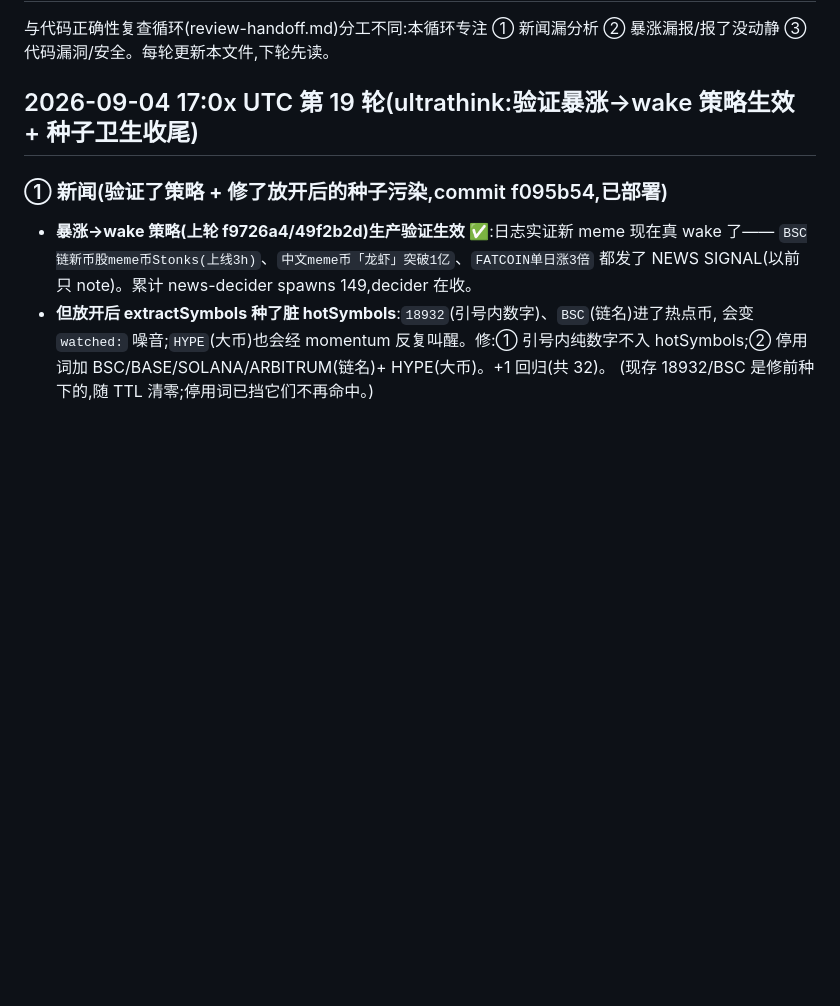
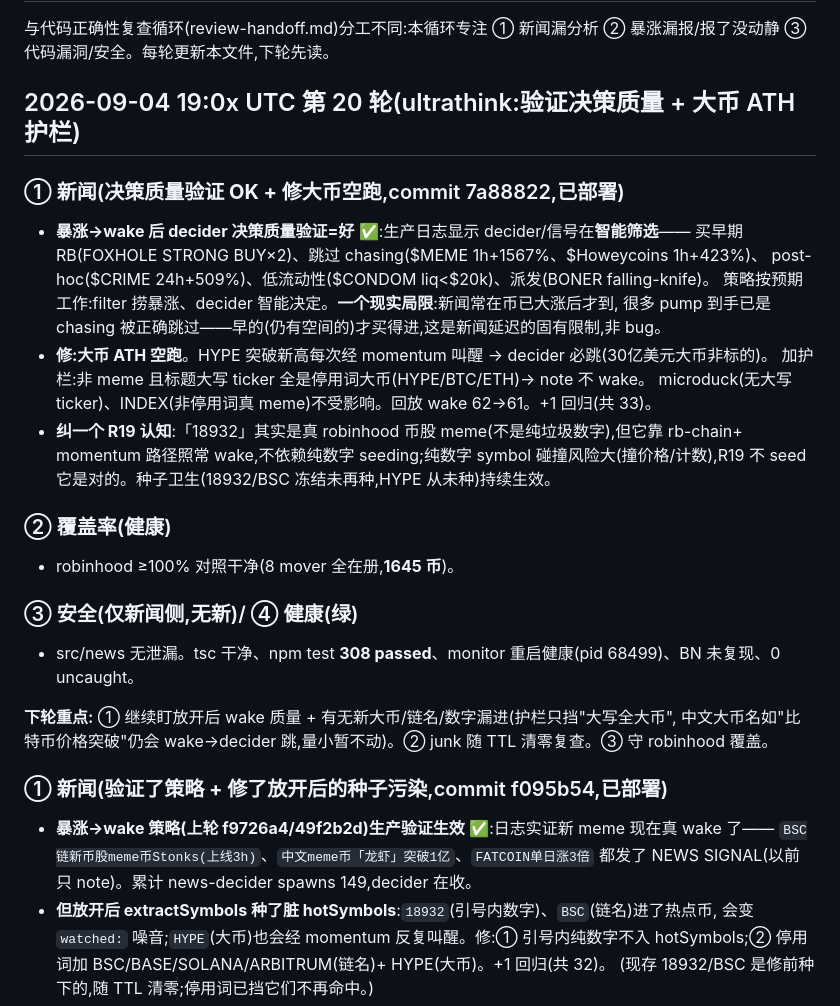
Before and after one commit to yidongw/foxhole-bot, a Markdown page: journal/news-coverage-handoff.md, the part around the change. GitHub-like rendering; blank space fills up the shorter version.

Commit message:
audit R20 (ultrathink): verified decider decision quality (smart skips of chasing/post-hoc/low-liq); added big-cap ATH guard so HYPE/BTC/ETH don't spin the decider.
Co-Authored-By: Claude Opus 4.8 <noreply@anthropic.com>

```diff
--- a/journal/news-coverage-handoff.md
+++ b/journal/news-coverage-handoff.md
@@ -3,7 +3,29 @@
 与代码正确性复查循环(review-handoff.md)分工不同:本循环专注
 ① 新闻漏分析 ② 暴涨漏报/报了没动静 ③ 代码漏洞/安全。每轮更新本文件,下轮先读。
 
-## 2026-09-04 17:0x UTC 第 19 轮(ultrathink:验证暴涨→wake 策略生效 + 种子卫生收尾)
+## 2026-09-04 19:0x UTC 第 20 轮(ultrathink:验证决策质量 + 大币 ATH 护栏)
+
+### ① 新闻(**决策质量验证 OK + 修大币空跑**,commit 7a88822,已部署)
+- **暴涨→wake 后 decider 决策质量验证=好** ✅:生产日志显示 decider/信号在**智能筛选**——
+  买早期 RB(FOXHOLE STRONG BUY×2)、跳过 chasing($MEME 1h+1567%、$Howeycoins 1h+423%)、
+  post-hoc($CRIME 24h+509%)、低流动性($CONDOM liq<$20k)、派发(BONER falling-knife)。
+  策略按预期工作:filter 捞暴涨、decider 智能决定。**一个现实局限**:新闻常在币已大涨后才到,
+  很多 pump 到手已是 chasing 被正确跳过——早的(仍有空间的)才买得进,这是新闻延迟的固有限制,非 bug。
+- **修:大币 ATH 空跑**。HYPE 突破新高每次经 momentum 叫醒 → decider 必跳(30亿美元大币非标的)。
+  加护栏:非 meme 且标题大写 ticker 全是停用词大币(HYPE/BTC/ETH)→ note 不 wake。
+  microduck(无大写 ticker)、INDEX(非停用词真 meme)不受影响。回放 wake 62→61。+1 回归(共 33)。
+- **纠一个 R19 认知**:「18932」其实是真 robinhood 币股 meme(不是纯垃圾数字),但它靠 rb-chain+
+  momentum 路径照常 wake,不依赖纯数字 seeding;纯数字 symbol 碰撞风险大(撞价格/计数),R19 不 seed
+  它是对的。种子卫生(18932/BSC 冻结未再种,HYPE 从未种)持续生效。
+
+### ② 覆盖率(健康)
+- robinhood ≥100% 对照干净(8 mover 全在册,**1645 币**)。
+
+### ③ 安全(仅新闻侧,无新)/ ④ 健康(绿)
+- src/news 无泄漏。tsc 干净、npm test **308 passed**、monitor 重启健康(pid 68499)、BN 未复现、0 uncaught。
+
+**下轮重点:** ① 继续盯放开后 wake 质量 + 有无新大币/链名/数字漏进(护栏只挡"大写全大币",
+中文大币名如"比特币价格突破"仍会 wake→decider 跳,量小暂不动)。② junk 随 TTL 清零复查。③ 守 robinhood 覆盖。
 
 ### ① 新闻(**验证了策略 + 修了放开后的种子污染**,commit f095b54,已部署)
 - **暴涨→wake 策略(上轮 f9726a4/49f2b2d)生产验证生效** ✅:日志实证新 meme 现在真 wake 了——
```
